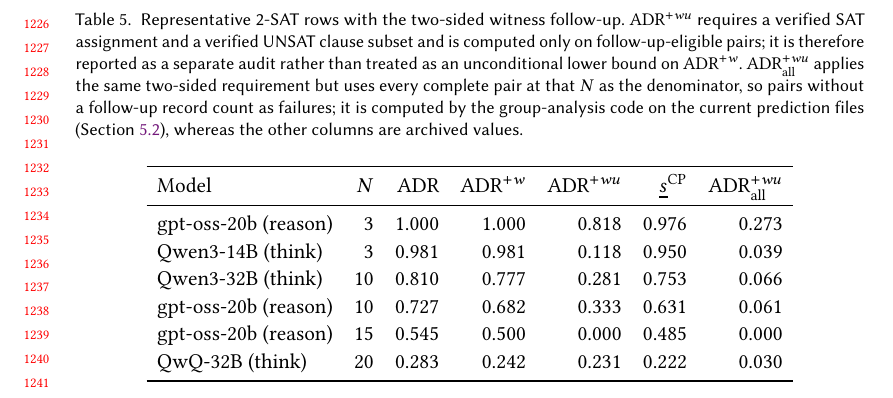
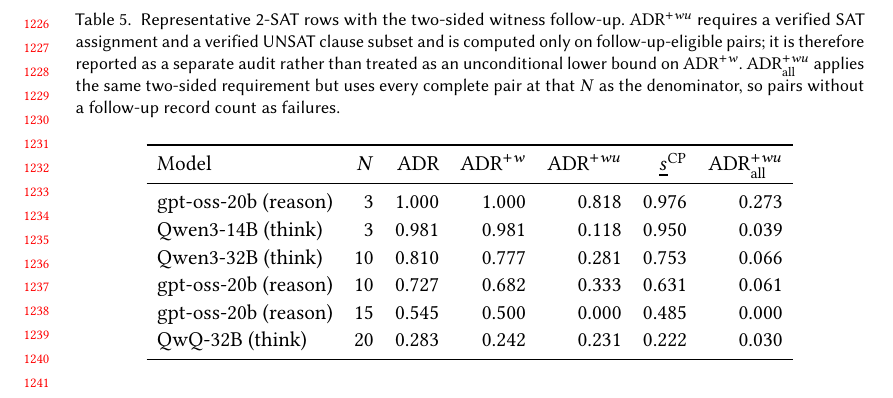
Before and after one commit to lzhan011/no-metrics-paper, a LaTeX paper (No_Metrics/paper/no-metrics-main-FSE2027.tex): part of page 26 of 38, cut so that both start at the same text. Compiled offline with pdfLaTeX.

Commit message:
Paper: trim Table 5 caption
Co-Authored-By: Claude Fable 5.1 <noreply@anthropic.com>

```diff
--- a/No_Metrics/paper/no-metrics-main-FSE2027.tex
+++ b/No_Metrics/paper/no-metrics-main-FSE2027.tex
@@ -2327,10 +2327,7 @@
 therefore reported as a separate audit rather than treated as an unconditional
 lower bound on \(\ADRw\). \(\mathrm{ADR}^{+wu}_{\mathrm{all}}\) applies the
 same two-sided requirement but uses every complete pair at that \(N\) as the
-denominator, so pairs without a follow-up record count as failures; it is
-computed by the group-analysis code on the current prediction files
-(Section~\ref{sec:experimental-archives}), whereas the other columns are
-archived values.}
+denominator, so pairs without a follow-up record count as failures.}
 \label{tab:two-sided-witness}
 \renewcommand{\arraystretch}{1.08}
 \resizebox{0.82\textwidth}{!}{%
```
